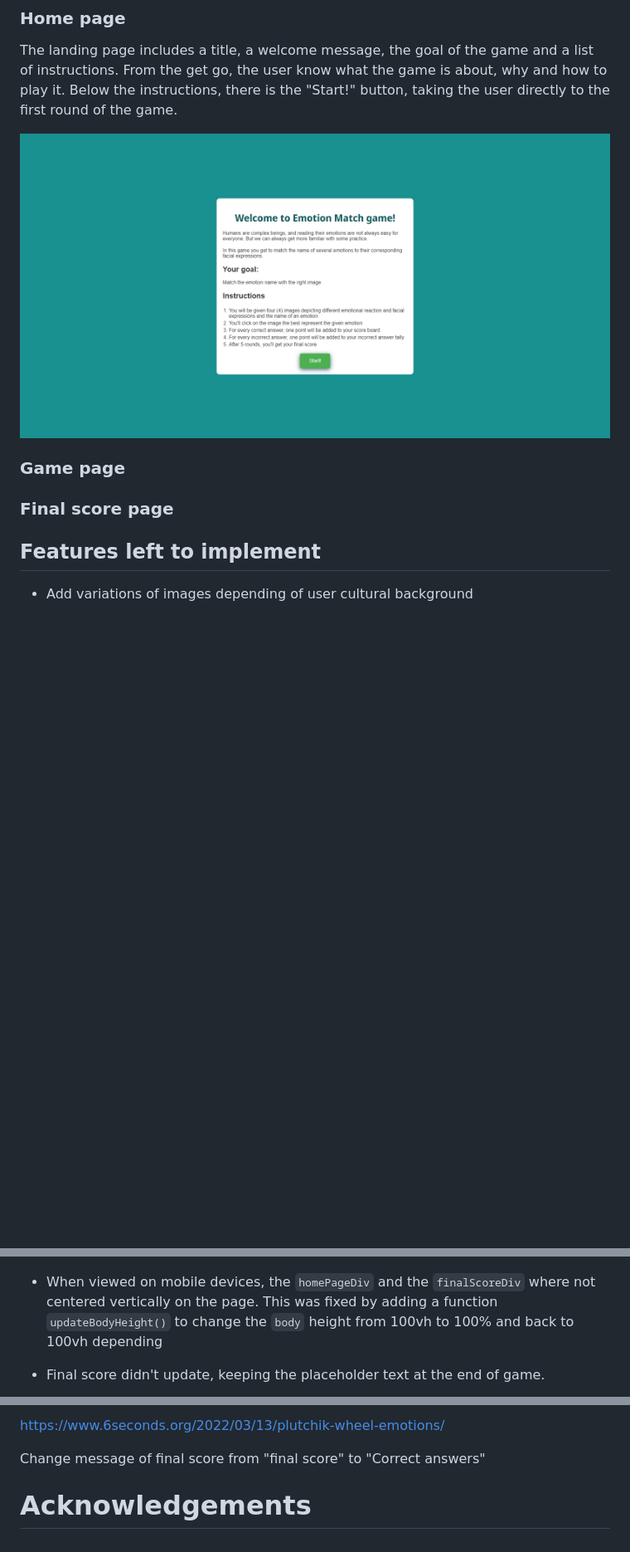
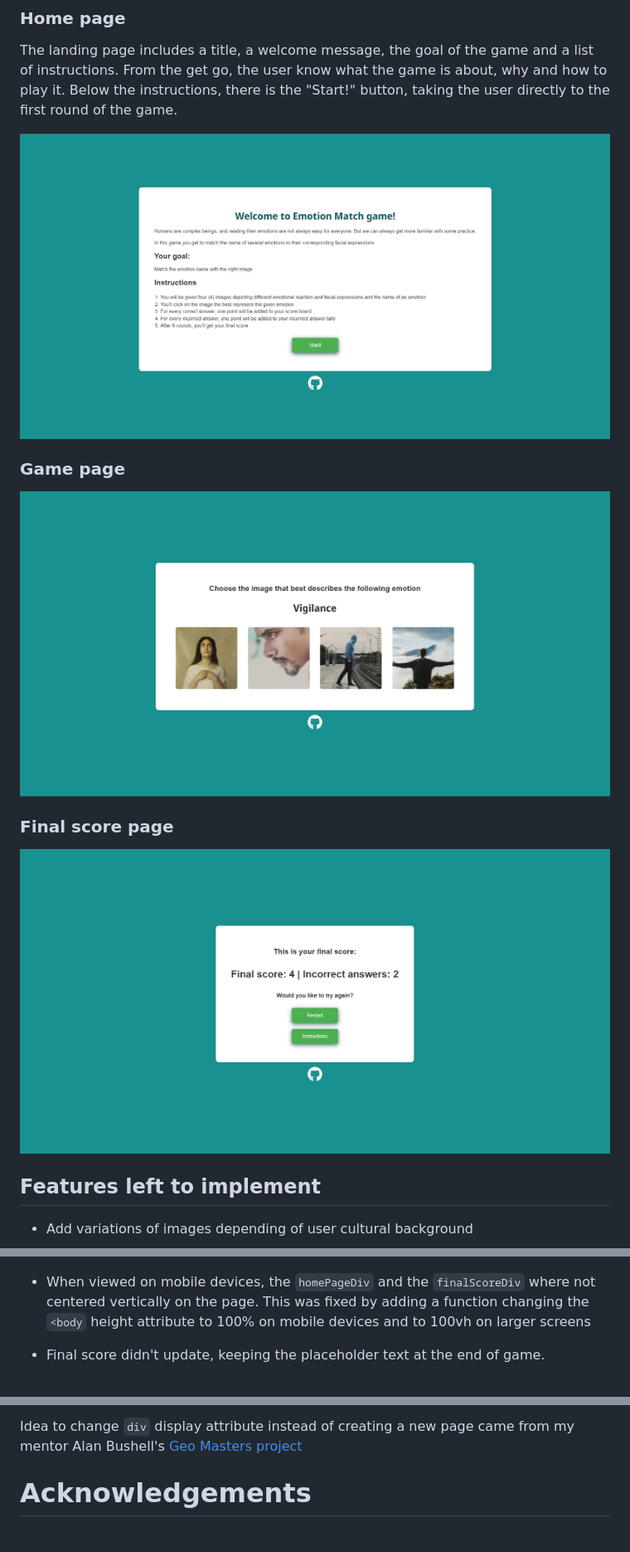
Before and after one commit to arthur-vilela/PP2-emotion-match, a Markdown page: README.md, 3 parts joined by grey strips. Shown: that part at 83% size. Drawn GitHub-style; pictures changed too: docs/final-score-page.png (added), docs/game-page.png (added), docs/home-page-screeshot.png (deleted); blank space fills up the shorter version.

Commit message:
Add features screenshots, credits and deployment sections to Readme.md

```diff
--- a/README.md
+++ b/README.md
@@ -25,11 +27,15 @@ The user must match the randomly given emotion with the image that best depicts
 The landing page includes a title, a welcome message, the goal of the game and a list of instructions. From the get go, the user know what the game is about, why and how to play it.
 Below the instructions, there is the "Start!" button, taking the user directly to the first round of the game.
 
-![Screenshot of the game's homepage](docs/home-page-screeshot.png)
+![Screenshot of the game's homepage](docs/home-page.png)
 
 ### Game page
 
+![Screenshot of the game's quiz page](docs/game-page.png)
+
 ### Final score page
+
+![Screenshot of the game's final score page](docs/final-score-page.png)
 
 ## Features left to implement
 
@@ -112,7 +119,8 @@ By running the game multiple times and observing the console output on Chrome De
 
     ![screenshot of game home page without showing top padding](docs/bug-top-padding.png)
 
-- When viewed on mobile devices, the `homePageDiv` and the `finalScoreDiv` where not centered vertically on the page. This was fixed by adding a function `updateBodyHeight()` to change the `body` height from 100vh to 100% and back to 100vh depending
+- When viewed on mobile devices, the `homePageDiv` and the `finalScoreDiv` where not centered vertically on the page. This was fixed by adding a function changing the `<body` height attribute to 100% on mobile devices and to 100vh on larger screens
+
 - Final score didn't update, keeping the placeholder text at the end of game.
 
     ![screenshot of final score screen with placeholder text instead of score](docs/bug-final-score.png)
@@ -153,7 +171,4 @@ Emotions were taken from the "Wheel of emotions" developed by psychologist Rober
 
-https://www.6seconds.org/2022/03/13/plutchik-wheel-emotions/
-
-Change message
-of final score from "final score" to "Correct answers"
+Idea to change `div` display attribute instead of creating a new page came from my mentor Alan Bushell's [Geo Masters project](https://github.com/Alan-Bushell/geo-masters/)
 
 # Acknowledgements
```
Also changed, not shown: other parts of README.md (+17 -4 lines), docs/view-different-devices.png (added), 2 other files.
